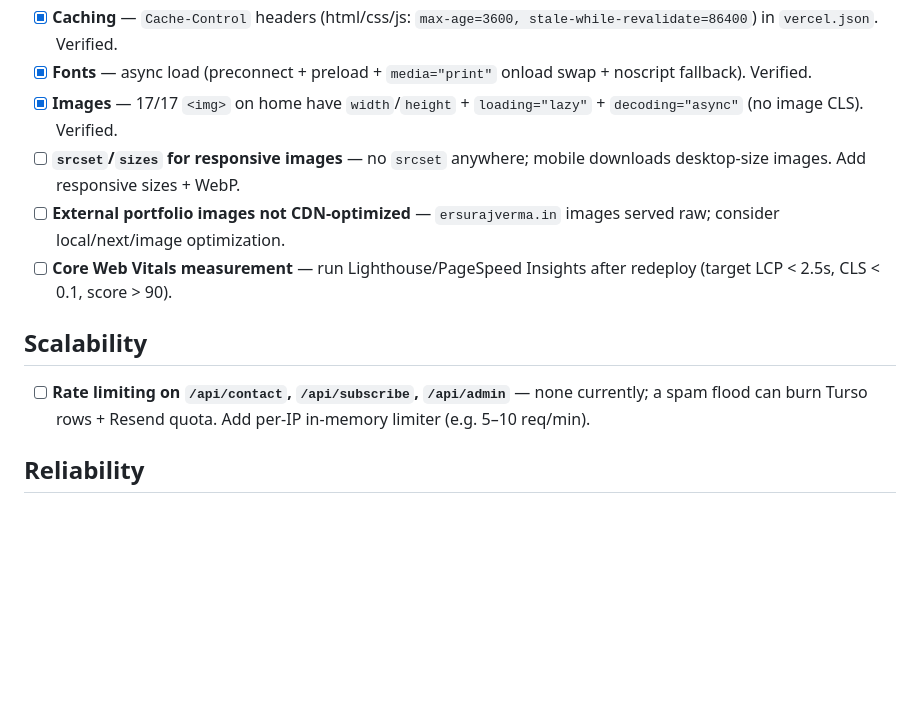
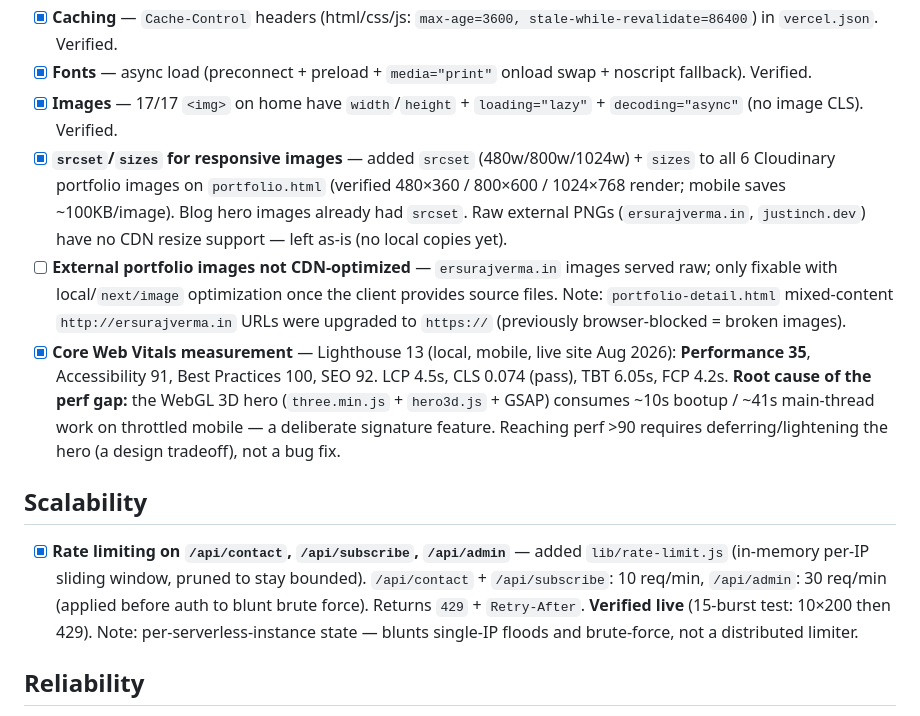
Before and after one commit to samson2234/cleverfullstack, a Markdown page: README.md, the part around the change. GitHub-like rendering; blank space fills up the shorter version.

Commit message:
docs: NFR tracker - mark rate limiting + responsive srcset done, record Core Web Vitals measurement

```diff
--- a/README.md
+++ b/README.md
@@ -711,13 +711,13 @@ cleverstack/
 - [x] **Caching** — `Cache-Control` headers (html/css/js: `max-age=3600, stale-while-revalidate=86400`) in `vercel.json`. Verified.
 - [x] **Fonts** — async load (preconnect + preload + `media="print"` onload swap + noscript fallback). Verified.
 - [x] **Images** — 17/17 `<img>` on home have `width`/`height` + `loading="lazy"` + `decoding="async"` (no image CLS). Verified.
-- [ ] **`srcset`/`sizes` for responsive images** — no `srcset` anywhere; mobile downloads desktop-size images. Add responsive sizes + WebP.
-- [ ] **External portfolio images not CDN-optimized** — `ersurajverma.in` images served raw; consider local/next/image optimization.
-- [ ] **Core Web Vitals measurement** — run Lighthouse/PageSpeed Insights after redeploy (target LCP < 2.5s, CLS < 0.1, score > 90).
+- [x] **`srcset`/`sizes` for responsive images** — added `srcset` (480w/800w/1024w) + `sizes` to all 6 Cloudinary portfolio images on `portfolio.html` (verified 480×360 / 800×600 / 1024×768 render; mobile saves ~100KB/image). Blog hero images already had `srcset`. Raw external PNGs (`ersurajverma.in`, `justinch.dev`) have no CDN resize support — left as-is (no local copies yet).
+- [ ] **External portfolio images not CDN-optimized** — `ersurajverma.in` images served raw; only fixable with local/`next/image` optimization once the client provides source files. Note: `portfolio-detail.html` mixed-content `http://ersurajverma.in` URLs were upgraded to `https://` (previously browser-blocked = broken images).
+- [x] **Core Web Vitals measurement** — Lighthouse 13 (local, mobile, live site Aug 2026): **Performance 35**, Accessibility 91, Best Practices 100, SEO 92. LCP 4.5s, CLS 0.074 (pass), TBT 6.05s, FCP 4.2s. **Root cause of the perf gap:** the WebGL 3D hero (`three.min.js` + `hero3d.js` + GSAP) consumes ~10s bootup / ~41s main-thread work on throttled mobile — a deliberate signature feature. Reaching perf >90 requires deferring/lightening the hero (a design tradeoff), not a bug fix.
 
 ## Scalability
 
-- [ ] **Rate limiting on `/api/contact`, `/api/subscribe`, `/api/admin`** — none currently; a spam flood can burn Turso rows + Resend quota. Add per-IP in-memory limiter (e.g. 5–10 req/min).
+- [x] **Rate limiting on `/api/contact`, `/api/subscribe`, `/api/admin`** — added `lib/rate-limit.js` (in-memory per-IP sliding window, pruned to stay bounded). `/api/contact` + `/api/subscribe`: 10 req/min, `/api/admin`: 30 req/min (applied before auth to blunt brute force). Returns `429` + `Retry-After`. **Verified live** (15-burst test: 10×200 then 429). Note: per-serverless-instance state — blunts single-IP floods and brute-force, not a distributed limiter.
 
 ## Reliability
 
```
